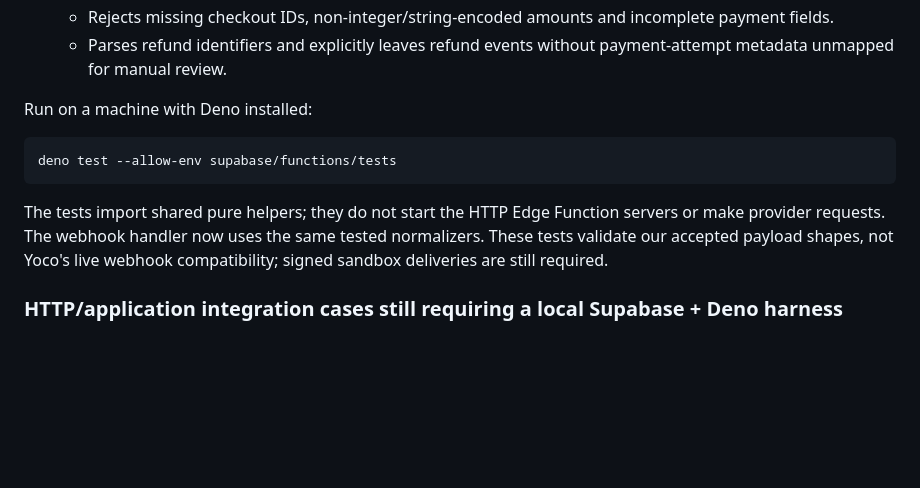
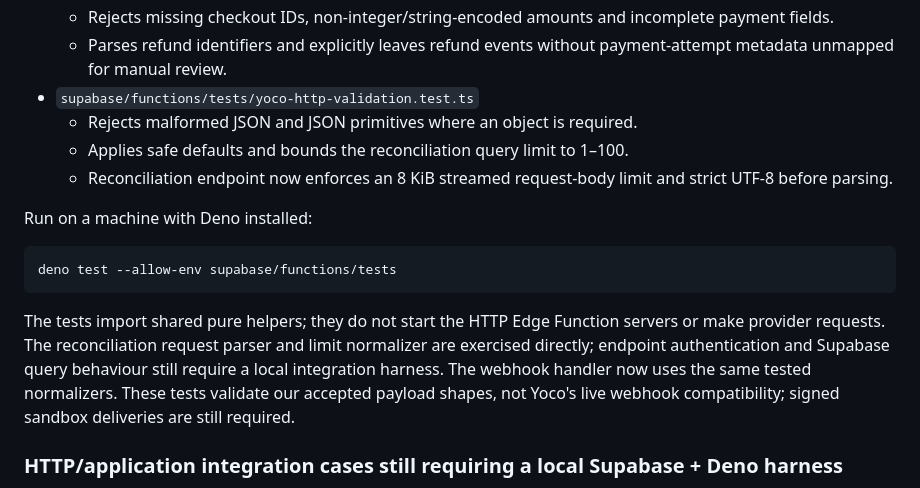
Before and after one commit to NtandoSway7929/SWA, a Markdown page: supabase/yoco-payment-qa-matrix.md, the part around the change. Rendered like a GitHub page; blank space fills up the shorter version.

Commit message:
Document reconciliation HTTP validation coverage

```diff
--- a/supabase/yoco-payment-qa-matrix.md
+++ b/supabase/yoco-payment-qa-matrix.md
@@ -194,12 +194,16 @@ Deno unit tests:
   - Maps documented checkout metadata and supported checkout/mode aliases.
   - Rejects missing checkout IDs, non-integer/string-encoded amounts and incomplete payment fields.
   - Parses refund identifiers and explicitly leaves refund events without payment-attempt metadata unmapped for manual review.
+- `supabase/functions/tests/yoco-http-validation.test.ts`
+  - Rejects malformed JSON and JSON primitives where an object is required.
+  - Applies safe defaults and bounds the reconciliation query limit to 1–100.
+  - Reconciliation endpoint now enforces an 8 KiB streamed request-body limit and strict UTF-8 before parsing.
 
 Run on a machine with Deno installed:
 
     deno test --allow-env supabase/functions/tests
 
-The tests import shared pure helpers; they do not start the HTTP Edge Function servers or make provider requests. The webhook handler now uses the same tested normalizers. These tests validate our accepted payload shapes, not Yoco's live webhook compatibility; signed sandbox deliveries are still required.
+The tests import shared pure helpers; they do not start the HTTP Edge Function servers or make provider requests. The reconciliation request parser and limit normalizer are exercised directly; endpoint authentication and Supabase query behaviour still require a local integration harness. The webhook handler now uses the same tested normalizers. These tests validate our accepted payload shapes, not Yoco's live webhook compatibility; signed sandbox deliveries are still required.
 
 ### HTTP/application integration cases still requiring a local Supabase + Deno harness
 
```
